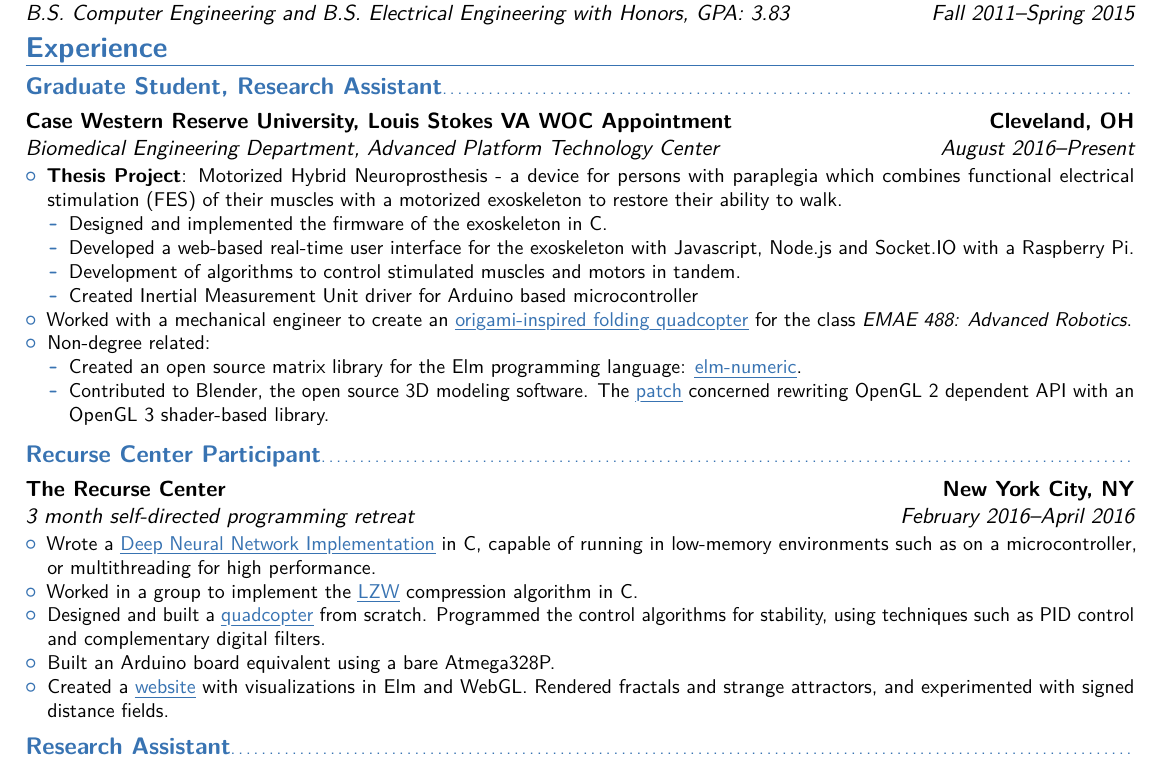
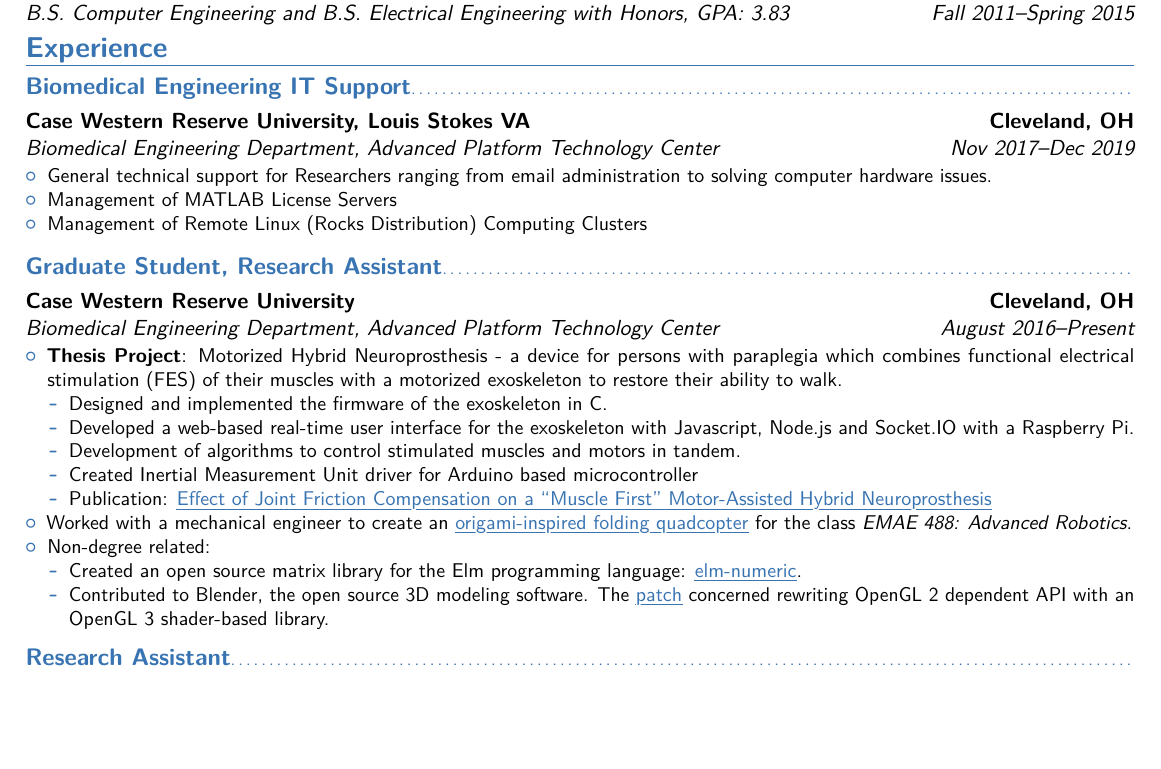
Before and after one commit to ryry0/LaTeX-Resume, a LaTeX CV (main.tex): part of the page, cut so that both start at the same text, the shorter picture padded with empty space. Compiled offline with pdfLaTeX.

Commit message:
Added paper to resume.

```diff
--- a/main.tex
+++ b/main.tex
@@ -82,21 +82,21 @@
 
 \vspace{-4mm}
 \section{Experience}
-%\subsection{Biomedical Engineering IT Support}
-%\cventry{Nov 2017--Present}{Biomedical Engineering Department, Advanced
-%        Platform Technology Center}{Case Western Reserve University, Louis Stokes VA}{Cleveland,
-%        OH}{}{ %\newline{}%
-%\begin{itemize}%
-%		\item General technical support for Researchers ranging from email administration to solving computer hardware issues.
-%        \item Management of MATLAB License Servers
-%        \item Management of Remote Linux (Rocks Distribution) Computing Clusters
-%\end{itemize}
-%}
+\subsection{Biomedical Engineering IT Support}
+\cventry{Nov 2017--Dec 2019}{Biomedical Engineering Department, Advanced
+        Platform Technology Center}{Case Western Reserve University, Louis Stokes VA}{Cleveland,
+        OH}{}{ %\newline{}%
+\begin{itemize}%
+		\item General technical support for Researchers ranging from email administration to solving computer hardware issues.
+        \item Management of MATLAB License Servers
+        \item Management of Remote Linux (Rocks Distribution) Computing Clusters
+\end{itemize}
+}
 
 
 \subsection{Graduate Student, Research Assistant}
 \cventry{August 2016--Present}{Biomedical Engineering Department, Advanced
-        Platform Technology Center}{Case Western Reserve University, Louis Stokes VA WOC Appointment}{Cleveland,
+        Platform Technology Center}{Case Western Reserve University}{Cleveland,
         OH}{}{ %\newline{}%
 %
 \begin{itemize}%
@@ -110,6 +110,10 @@
                        with Javascript, Node.js and Socket.IO with a Raspberry Pi.
                \item Development of algorithms to control stimulated muscles and motors in tandem.
                \item Created Inertial Measurement Unit driver for Arduino based microcontroller
+               \item Publication:
+                       \href{https://www.frontiersin.org/articles/10.3389/fnbot.2020.588950/full}{\myuline{Effect of Joint Friction
+                       Compensation on a ``Muscle First'' Motor-Assisted Hybrid
+                       Neuroprosthesis}}
        %\item Experience using CAN Bus/Intel Edison/and Cypress PSoC technologies.
        \end{itemize}
        %\item Experience with Vicon Motion Capture Systems, MATLAB, Simulink, and xPC-Target software.
@@ -132,28 +136,28 @@
 \end{itemize}
 }
 
-\subsection{Recurse Center Participant}
-\cventry{February 2016--April 2016}{3 month self-directed programming
-        retreat}{The Recurse Center}{New York City, NY}{}{ %\newline{}%
-%
-\begin{itemize}%
-        \item Wrote a
-                \href{https://github.com/ryry0/C-Neural-Network/tree/threaded}{\myuline{Deep Neural Network Implementation}} in C, capable of
-	        running in low-memory environments such as on a microcontroller,
-	        or multithreading for high performance.
-        \item Worked in a group to implement the
-                \href{https://github.com/ryry0/LZW}{\myuline{LZW}} compression algorithm in C.
-        \item Designed and built a
-                \href{https://github.com/ryry0/Drone}{\myuline{quadcopter}} from scratch. Programmed the
-                control algorithms for stability, using techniques such as PID
-                control and complementary digital filters.
-        \item Built an Arduino board equivalent using a bare Atmega328P.
-        \item Created a
-                \href{http://ryry0.github.io/Webgl-sketches/}{\myuline{website}} with visualizations in Elm and WebGL. Rendered
-                fractals and strange attractors, and experimented with signed
-                distance fields.
-\end{itemize}
-}
+%\subsection{Recurse Center Participant}
+%\cventry{February 2016--April 2016}{3 month self-directed programming
+%        retreat}{The Recurse Center}{New York City, NY}{}{ %\newline{}%
+%%
+%\begin{itemize}%
+%        \item Wrote a
+%                \href{https://github.com/ryry0/C-Neural-Network/tree/threaded}{\myuline{Deep Neural Network Implementation}} in C, capable of
+%	        running in low-memory environments such as on a microcontroller,
+%	        or multithreading for high performance.
+%        \item Worked in a group to implement the
+%                \href{https://github.com/ryry0/LZW}{\myuline{LZW}} compression algorithm in C.
+%        \item Designed and built a
+%                \href{https://github.com/ryry0/Drone}{\myuline{quadcopter}} from scratch. Programmed the
+%                control algorithms for stability, using techniques such as PID
+%                control and complementary digital filters.
+%        \item Built an Arduino board equivalent using a bare Atmega328P.
+%        \item Created a
+%                \href{http://ryry0.github.io/Webgl-sketches/}{\myuline{website}} with visualizations in Elm and WebGL. Rendered
+%                fractals and strange attractors, and experimented with signed
+%                distance fields.
+%\end{itemize}
+%}
 
 %\subsection{Physical Therapist Technician Intern}
 %\cventry{November 2015--January 2016}{}{FYZICAL Therapy and Balance Centers}{Tallahassee, FL}{}{ %\newline{}%
```
